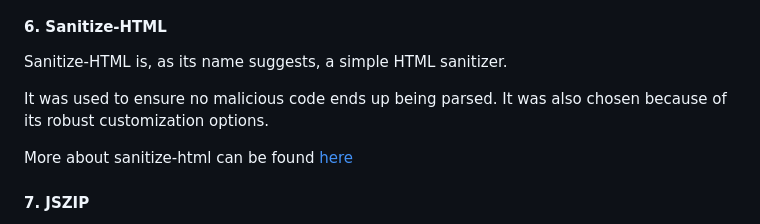
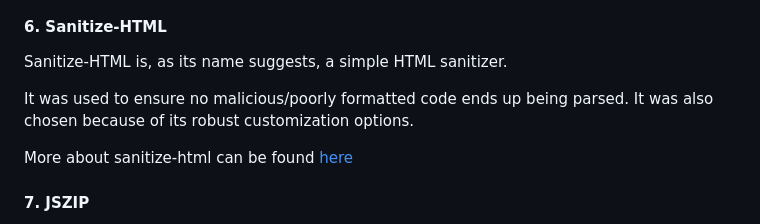
Before and after one commit to Ace1012/simple-static-site-generator, a Markdown page: README.md, the part around the change. GitHub-like rendering.

```diff
--- a/README.md
+++ b/README.md
@@ -292,7 +292,7 @@ More about JSDOM can be found [here](https://www.npmjs.com/package/jsdom "JSDOM
 
 Sanitize-HTML is, as its name suggests, a simple HTML sanitizer.
 
-It was used to ensure no malicious code ends up being parsed. It was also chosen because of its robust customization options.
+It was used to ensure no malicious/poorly formatted code ends up being parsed. It was also chosen because of its robust customization options.
 
 More about sanitize-html can be found [here](https://www.npmjs.com/package/sanitize-html "Sanitize-html documentaion")
 
```
